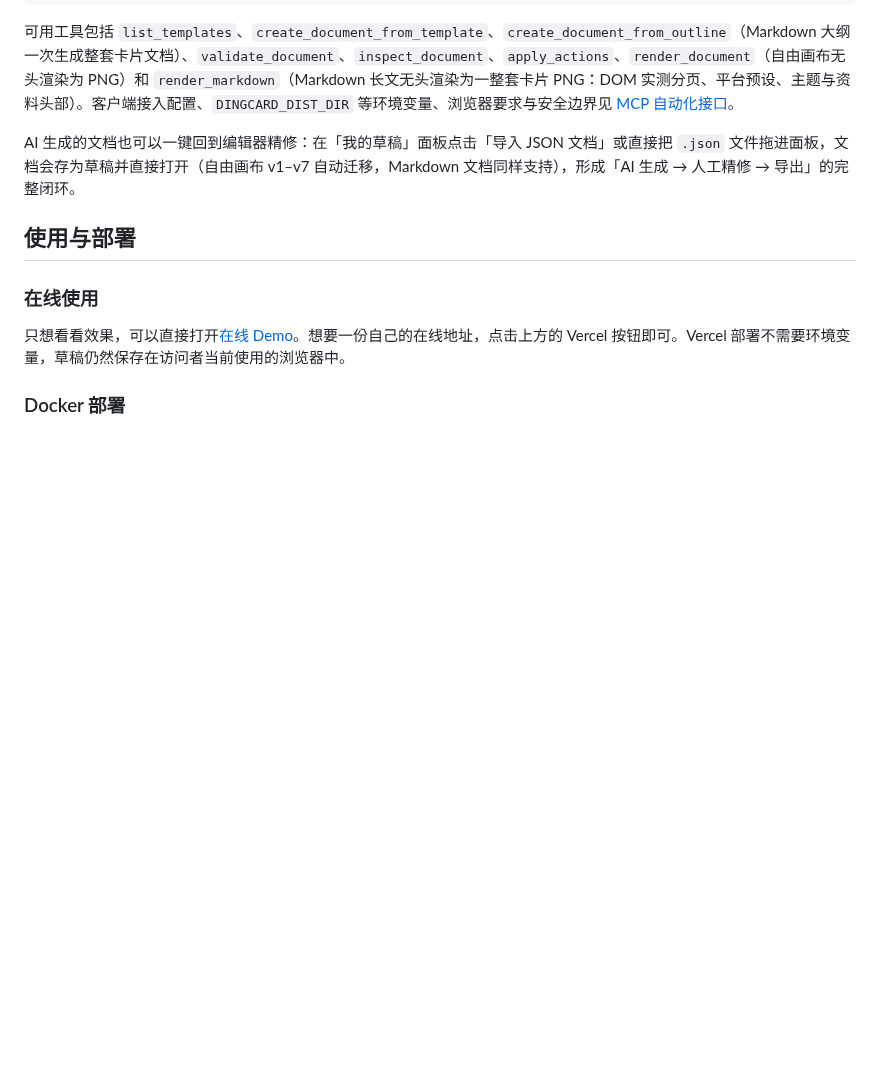
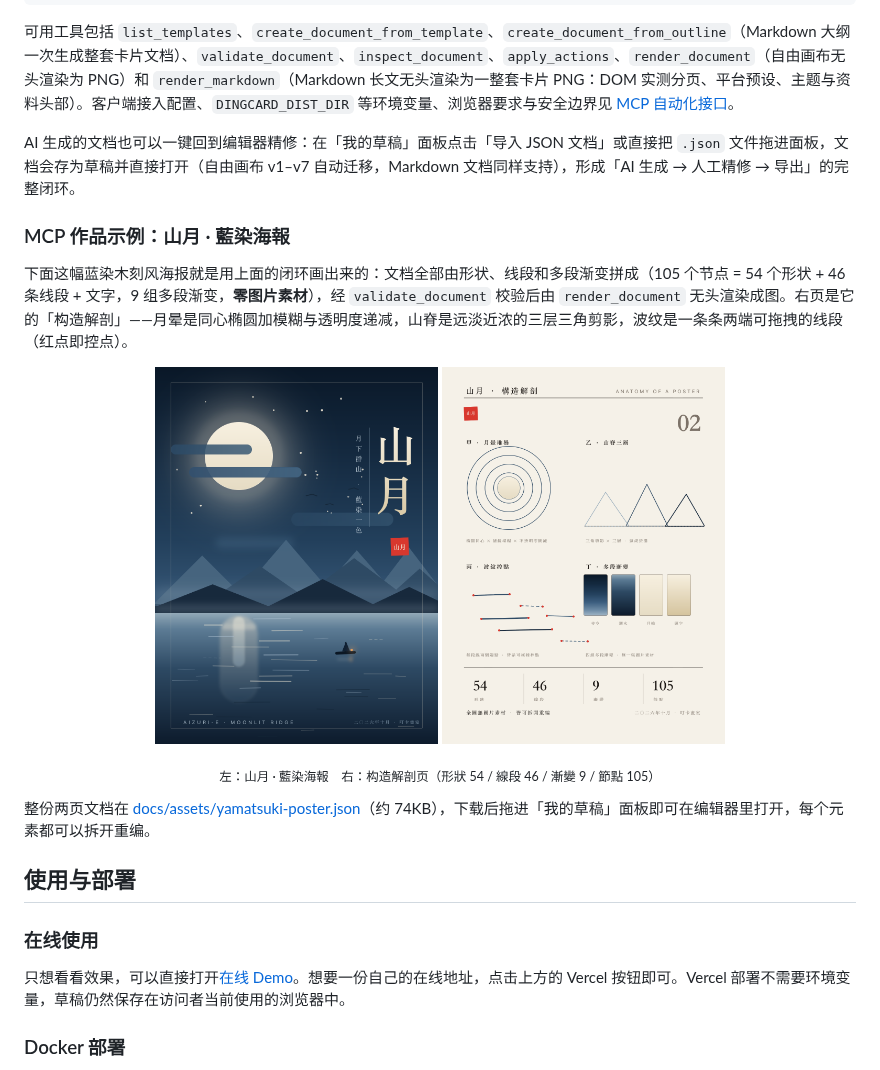
Before and after one commit to lottshin/DingCard, a Markdown page: README.md, the part around the change. GitHub-like rendering; pictures changed too: docs/assets/yamatsuki-anatomy.png (added), docs/assets/yamatsuki-poster.png (added); blank space fills up the shorter version.

Commit message:
docs: showcase mcp-drawn aizuri poster
README 新增「MCP 作品示例：山月 · 藍染海報」：双页蓝染木刻风海报，
全部由形状、线段与多段渐变拼成（105 节点、9 组渐变、零图片素材），
经 validate_document 校验、render_document 无头渲染；附构造解剖页
与可拖入「我的草稿」直接重编的完整 JSON 文档。

验证：build / unit 768 / mcp 35 / render / acceptance 2 / e2e 288 /
readiness 12 全绿。

```diff
--- a/README.md
+++ b/README.md
@@ -90,6 +90,19 @@ npm run mcp   # 以 stdio 启动 dingcard-mcp
 可用工具包括 `list_templates`、`create_document_from_template`、`create_document_from_outline`（Markdown 大纲一次生成整套卡片文档）、`validate_document`、`inspect_document`、`apply_actions`、`render_document`（自由画布无头渲染为 PNG）和 `render_markdown`（Markdown 长文无头渲染为一整套卡片 PNG：DOM 实测分页、平台预设、主题与资料头部）。客户端接入配置、`DINGCARD_DIST_DIR` 等环境变量、浏览器要求与安全边界见 [MCP 自动化接口](docs/mcp.md)。
 
 AI 生成的文档也可以一键回到编辑器精修：在「我的草稿」面板点击「导入 JSON 文档」或直接把 `.json` 文件拖进面板，文档会存为草稿并直接打开（自由画布 v1–v7 自动迁移，Markdown 文档同样支持），形成「AI 生成 → 人工精修 → 导出」的完整闭环。
+
+### MCP 作品示例：山月 · 藍染海報
+
+下面这幅蓝染木刻风海报就是用上面的闭环画出来的：文档全部由形状、线段和多段渐变拼成（105 个节点 = 54 个形状 + 46 条线段 + 文字，9 组多段渐变，**零图片素材**），经 `validate_document` 校验后由 `render_document` 无头渲染成图。右页是它的「构造解剖」——月晕是同心椭圆加模糊与透明度递减，山脊是远淡近浓的三层三角剪影，波纹是一条条两端可拖拽的线段（红点即控点）。
+
+<p align="center">
+  <img src="docs/assets/yamatsuki-poster.png" width="34%" alt="山月蓝染海报：渐变夜空、月晕、三层山脊与湖面波纹，纯形状与线段构成">
+  <img src="docs/assets/yamatsuki-anatomy.png" width="34%" alt="山月海报构造解剖页：月晕堆叠、山脊三层、波纹控点与多段渐变谱">
+</p>
+
+<p align="center"><sub>左：山月 · 藍染海報　右：构造解剖页（形狀 54 / 線段 46 / 漸變 9 / 節點 105）</sub></p>
+
+整份两页文档在 [docs/assets/yamatsuki-poster.json](docs/assets/yamatsuki-poster.json)（约 74KB），下载后拖进「我的草稿」面板即可在编辑器里打开，每个元素都可以拆开重编。
 
 ## 使用与部署
 
```
Also changed, not shown: CHANGELOG.md (+4 -0 lines), 1 other file.
